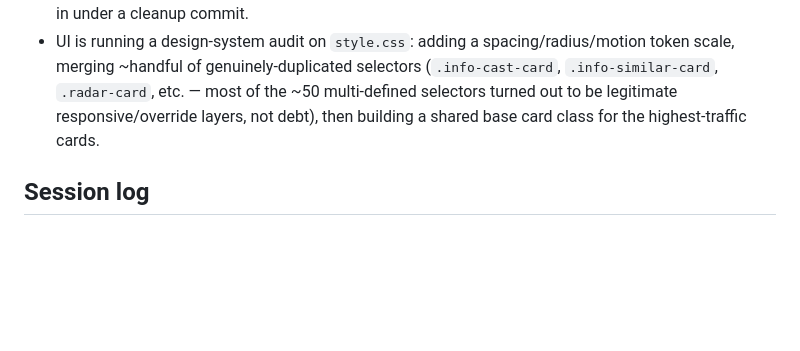
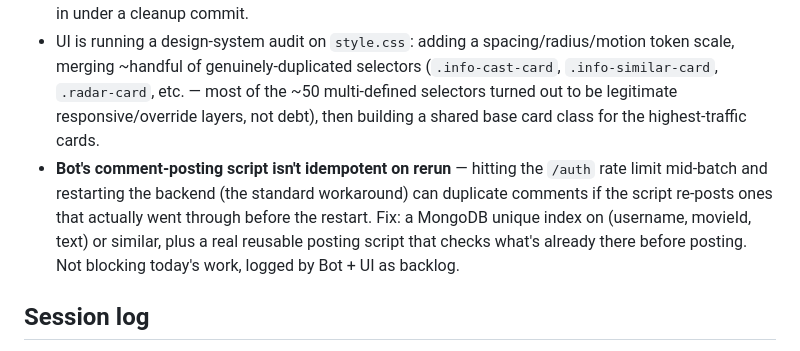
Before and after one commit to jamesmnguyen704/CapstoneSavvyCoders, a Markdown page: docs/project-status.md, the part around the change. GitHub-like rendering; blank space fills up the shorter version.

Commit message:
docs: log Bot lane's rerun-idempotency backlog item
Co-Authored-By: Claude Sonnet 5 <noreply@anthropic.com>

```diff
--- a/docs/project-status.md
+++ b/docs/project-status.md
@@ -18,6 +18,7 @@ Three sessions run against this same working tree at once. Address each by name:
 
 - **myList.js `card()` vs `_cards.js` `movieCard()`**: `views/myList.js` has its own local `card()` reimplementing the poster-tile markup instead of reusing `movieCard()`, because the watchlist card needs a "remove" bookmark state (filled icon, `data-action="remove"`) that `movieCard()` doesn't support yet. Fix: add a `bookmarked`/variant option to `movieCard()`, then delete `myList.js`'s local copy. Not done yet — flagged during the escapeAttr dedup pass, didn't want to rush a behavior change in under a cleanup commit.
 - UI is running a design-system audit on `style.css`: adding a spacing/radius/motion token scale, merging ~handful of genuinely-duplicated selectors (`.info-cast-card`, `.info-similar-card`, `.radar-card`, etc. — most of the ~50 multi-defined selectors turned out to be legitimate responsive/override layers, not debt), then building a shared base card class for the highest-traffic cards.
+- **Bot's comment-posting script isn't idempotent on rerun** — hitting the `/auth` rate limit mid-batch and restarting the backend (the standard workaround) can duplicate comments if the script re-posts ones that actually went through before the restart. Fix: a MongoDB unique index on (username, movieId, text) or similar, plus a real reusable posting script that checks what's already there before posting. Not blocking today's work, logged by Bot + UI as backlog.
 
 ## Session log
 
```
